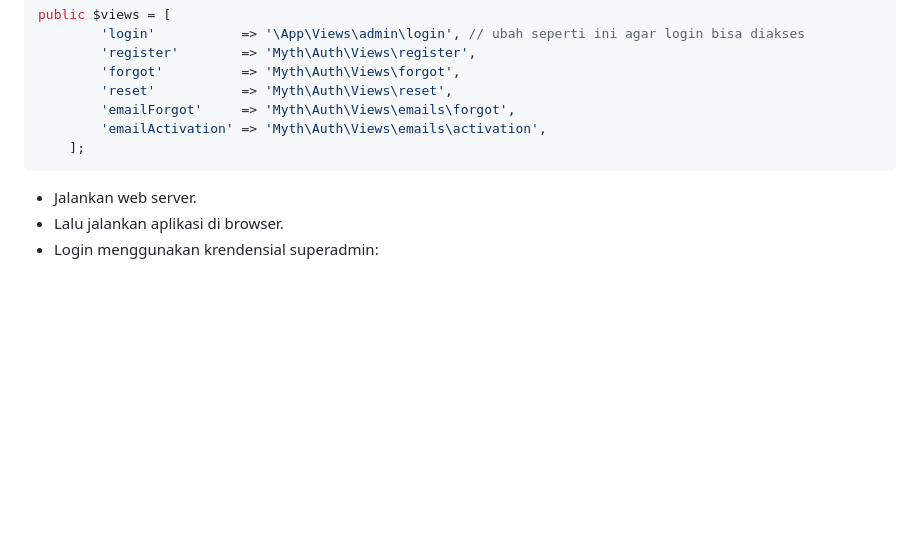
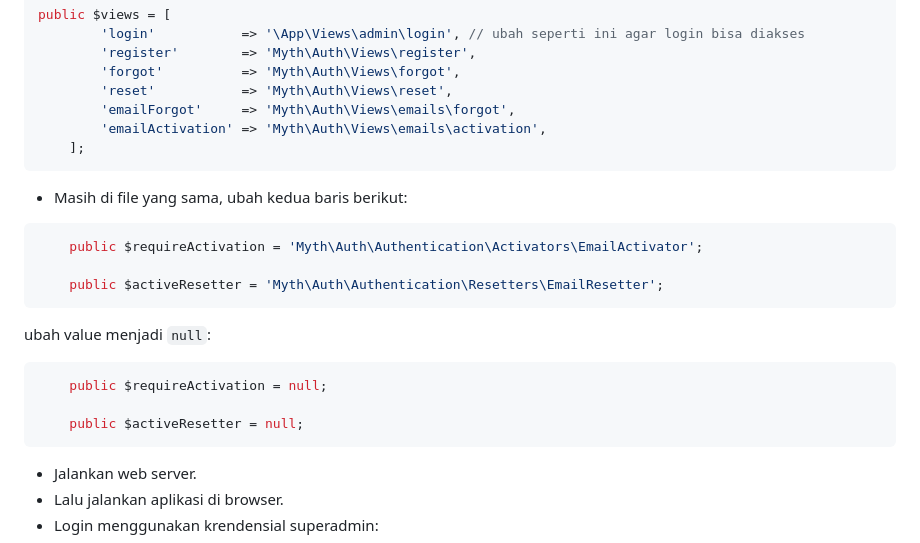
Before and after one commit to ikhsan3adi/absensi-sekolah-qr-code, a Markdown page: README.md, the part around the change. GitHub-like rendering; blank space fills up the shorter version.

Commit message:
Update README.md
Add extra steps

````diff
--- a/README.md
+++ b/README.md
@@ -123,6 +123,22 @@ public $views = [
     ];
 ```
 
+- Masih di file yang sama, ubah kedua baris berikut:
+
+```php
+    public $requireActivation = 'Myth\Auth\Authentication\Activators\EmailActivator';
+
+    public $activeResetter = 'Myth\Auth\Authentication\Resetters\EmailResetter';
+```
+
+ubah value menjadi `null`:
+
+```php
+    public $requireActivation = null;
+
+    public $activeResetter = null;
+```
+
 - Jalankan web server.
 - Lalu jalankan aplikasi di browser.
 - Login menggunakan krendensial superadmin:
````
